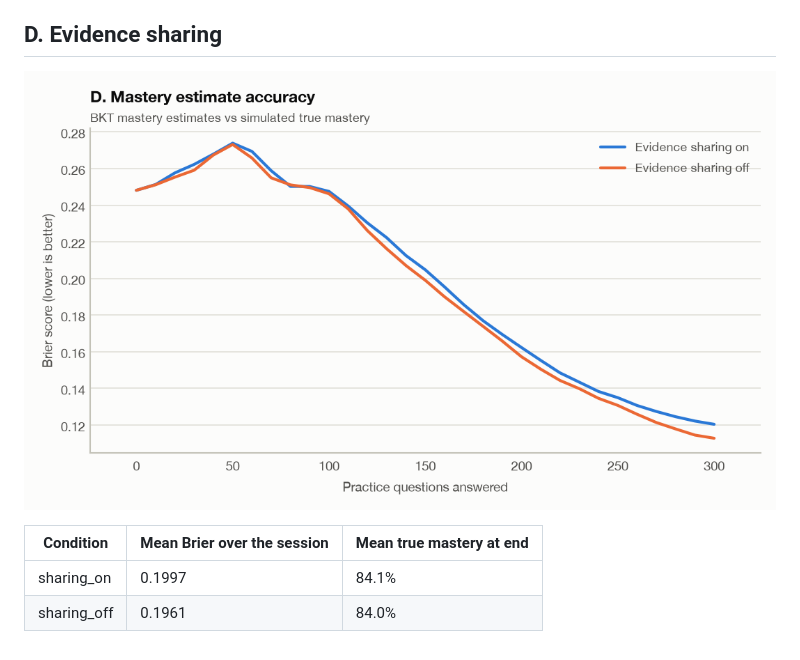
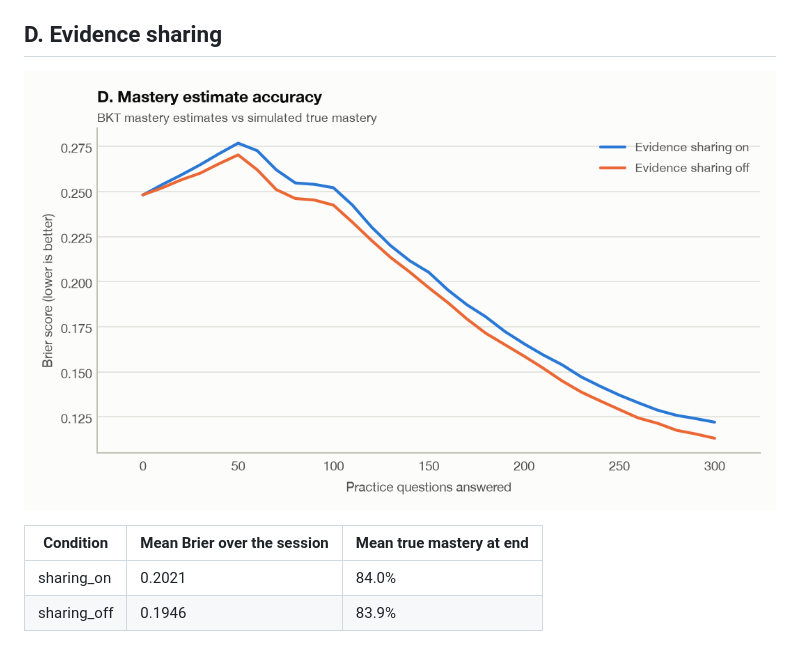
Before and after one commit to krishmdev/eduai, a Markdown page: reports/sim_report.md, the part around the change printed below. Rendered like a GitHub page; pictures changed too: reports/figures/sim_d_brier.png.

```diff
--- a/reports/sim_report.md
+++ b/reports/sim_report.md
@@ -58,5 +68,5 @@ Label-only baseline (easy/medium/hard mapped to -1/0/+1): RMSE 0.514.
 
 | Condition | Mean Brier over the session | Mean true mastery at end |
 |---|---|---|
-| sharing_on | 0.1997 | 84.1% |
-| sharing_off | 0.1961 | 84.0% |
+| sharing_on | 0.2021 | 84.0% |
+| sharing_off | 0.1946 | 83.9% |
```
Also changed, not shown: other parts of reports/sim_report.md (+21 -11 lines), reports/figures/sim_a_rmse.png, reports/figures/sim_b_mastery.png, reports/figures/sim_c_calibration.png, 8 other files.
